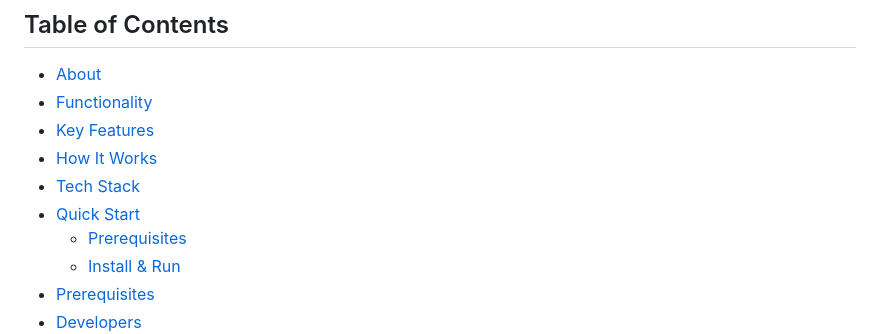
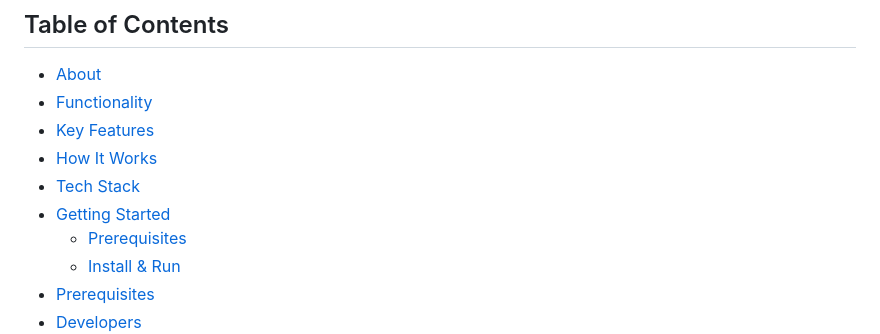
Before and after one commit to AndriyPy/Recipe220, a Markdown page: README.md, the part around the change. Rendered like a GitHub page.

```diff
--- a/README.md
+++ b/README.md
@@ -28,7 +28,7 @@ Welcome to **Smart Recipe** — the delightful web experience powered by the Rec
 - [Key Features](#key-features)
 - [How It Works](#how-it-works)
 - [Tech Stack](#tech-stack)
-- [Quick Start](#quick-Start)
+- [Getting Started](#getting-started)
   - [Prerequisites](#prerequisites)
   - [Install & Run](#install--run)
 - [Prerequisites](#prerequisites)
```
